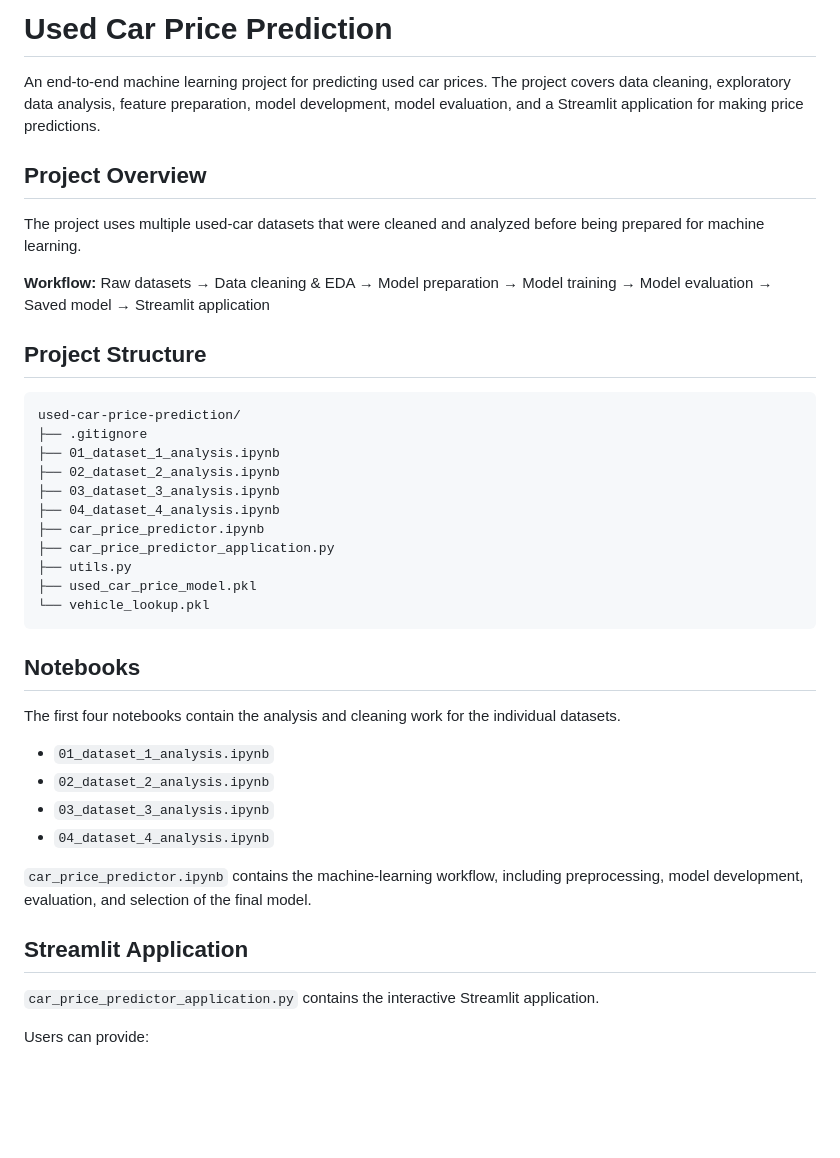
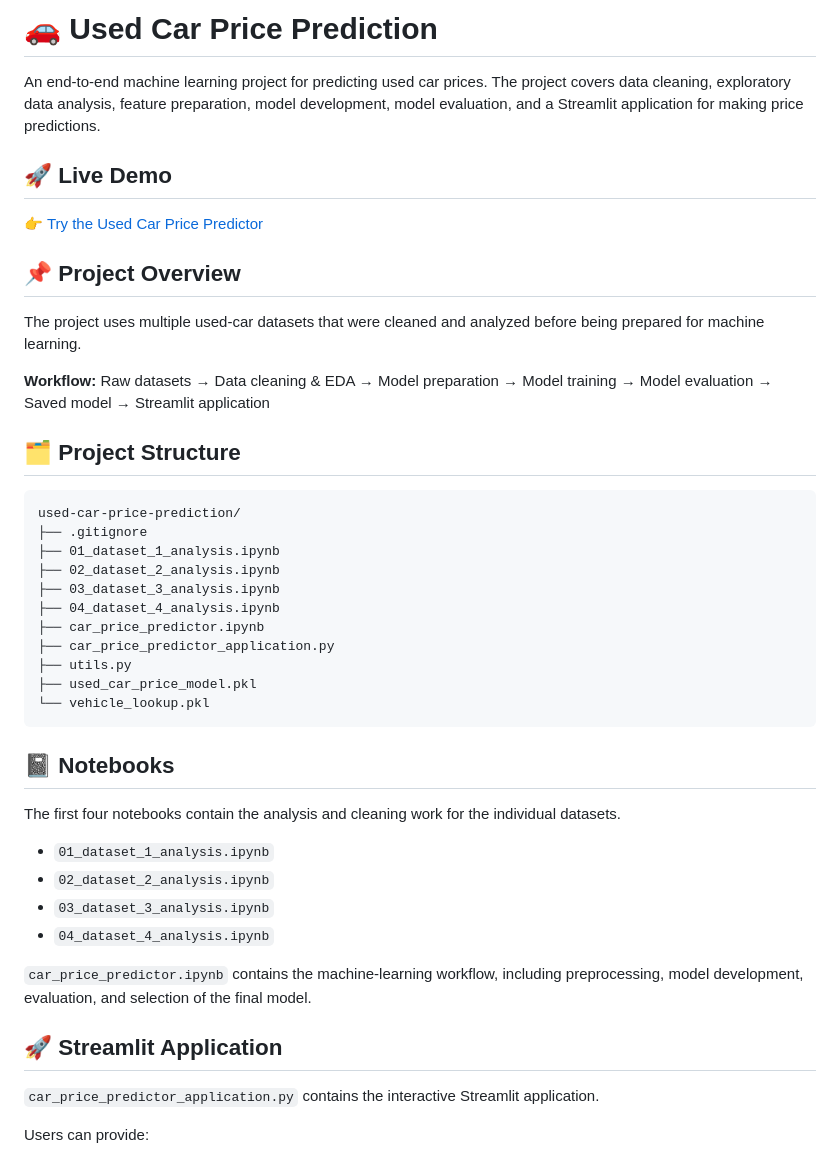
Before and after one commit to biprasish-singha/CarWorth-Used-Car-Price-Predictor, a Markdown page: README.md, the part around one of its changes. Rendered like a GitHub page; blank space fills up the shorter version.

````diff
--- a/README.md
+++ b/README.md
@@ -1,14 +1,18 @@
-# Used Car Price Prediction
+# 🚗 Used Car Price Prediction
 
 An end-to-end machine learning project for predicting used car prices. The project covers data cleaning, exploratory data analysis, feature preparation, model development, model evaluation, and a Streamlit application for making price predictions.
 
-## Project Overview
+## 🚀 Live Demo
+
+👉 [Try the Used Car Price Predictor](https://used-car-price-prediction.streamlit.app/)
+
+## 📌 Project Overview
 
 The project uses multiple used-car datasets that were cleaned and analyzed before being prepared for machine learning.
 
 **Workflow:** Raw datasets → Data cleaning & EDA → Model preparation → Model training → Model evaluation → Saved model → Streamlit application
 
-## Project Structure
+## 🗂️ Project Structure
 
 ```text
 used-car-price-prediction/
@@ -24,7 +28,7 @@ used-car-price-prediction/
 └── vehicle_lookup.pkl
 ```
 
-## Notebooks
+## 📓 Notebooks
 
 The first four notebooks contain the analysis and cleaning work for the individual datasets.
 
@@ -35,7 +39,7 @@ The first four notebooks contain the analysis and cleaning work for the individu
 
 `car_price_predictor.ipynb` contains the machine-learning workflow, including preprocessing, model development, evaluation, and selection of the final model.
 
-## Streamlit Application
+## 🚀 Streamlit Application
 
 `car_price_predictor_application.py` contains the interactive Streamlit application.
 
````
Also changed, not shown: other parts of README.md (+17 -12 lines), screenshots/input.png (added), screenshots/output.png (added).
